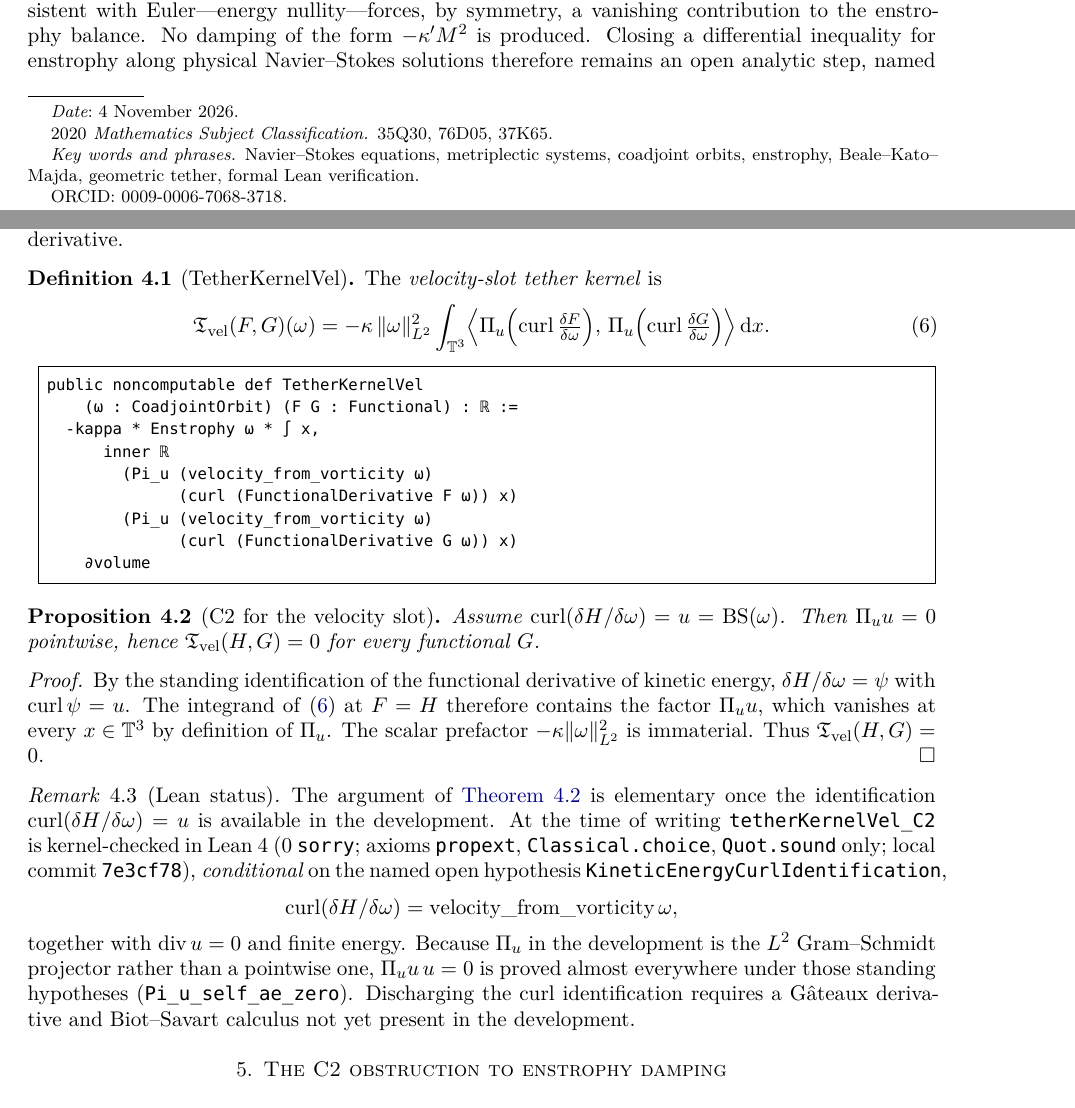
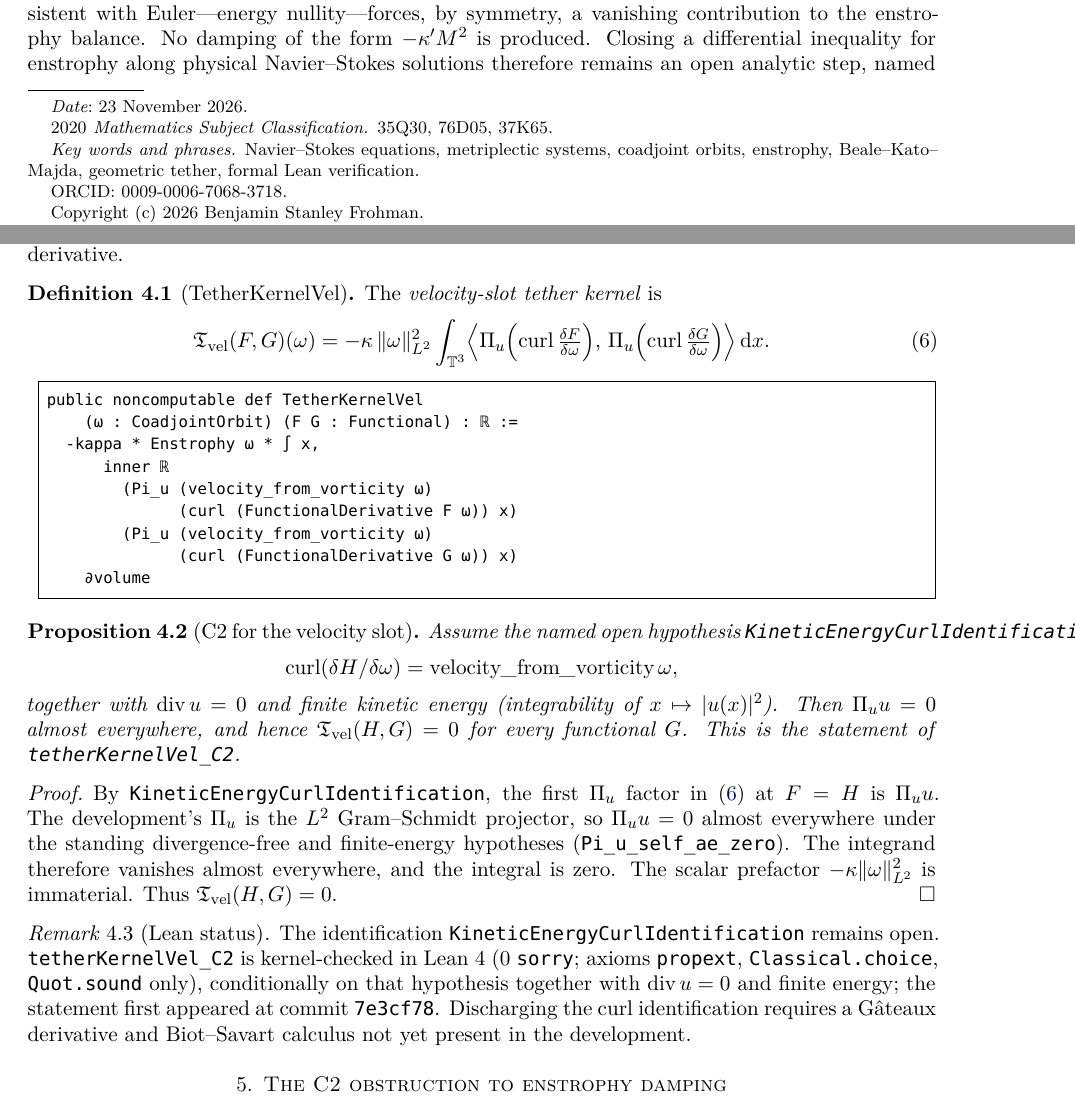
Before and after one commit to BenFrohman/frohmanian-tether-geometric, a LaTeX paper (paper/tether_holds_nothing.tex): two parts of pages 1 and 6 of 9, joined at a grey line, cut so that both start at the same text. Compiled offline with XeLaTeX.

Commit message:
Align the note with the kernel C2 statement and certify the build
Update paper/tether_holds_nothing.tex so proposition C2 matches
tetherKernelVel_C2: the result is almost-everywhere, and is
conditional on KineticEnergyCurlIdentification, div u = 0, and
finite kinetic energy. Add the copyright line, the affiliation
Independent Researcher, Texas, United States, and the date
23 November 2026, and rebuild the PDF.

lean.yml now vendors the lake-manifest.json, a CI-computed
sha256, the full build.log, and a no-exclusion sorry scan of
every tracked .lean file into the official artifact, matching
the kernel-certificate.yml collection from PR #5.

```diff
--- a/paper/tether_holds_nothing.tex
+++ b/paper/tether_holds_nothing.tex
@@ -111,10 +111,10 @@
   and the Vanishing Enstrophy Contribution on $\TT^3$}
 
 \author{Benjamin Stanley Frohman}
-\address{Independent researcher}
+\address{Independent Researcher, Texas, United States}
 \email{frohmanbenjamin@gmail.com}
-\thanks{ORCID: 0009-0006-7068-3718}
-\date{4 November 2026}
+\thanks{ORCID: 0009-0006-7068-3718.}\thanks{Copyright (c) 2026 Benjamin Stanley Frohman.}
+\date{23 November 2026}
 
 \subjclass[2020]{35Q30, 76D05, 37K65}
 \keywords{Navier--Stokes equations, metriplectic systems, coadjoint orbits,
@@ -371,30 +371,34 @@ public noncomputable def TetherKernelVel
 \end{leanshade}
 
 \begin{proposition}[C2 for the velocity slot]\label{prop:C2}
-Assume $\curl(\delta H/\delta\omega)=u=\BS(\omega)$. Then
-$\Pi_u u=0$ pointwise, hence $\Tvel(H,G)=0$ for every functional~$G$.
+Assume the named open hypothesis \Lean{KineticEnergyCurlIdentification},
+\[
+  \curl(\delta H/\delta\omega)=\mathrm{velocity\_from\_vorticity}\,\omega,
+\]
+together with $\operatorname{div}u=0$ and finite kinetic energy
+(integrability of $x\mapsto|u(x)|^2$). Then $\Pi_u u=0$ almost
+everywhere, and hence $\Tvel(H,G)=0$ for every functional~$G$.
+This is the statement of \Lean{tetherKernelVel_C2}.
 \end{proposition}
 
 \begin{proof}
-By the standing identification of the functional derivative of kinetic energy,
-$\delta H/\delta\omega=\psi$ with $\curl\psi=u$. The integrand of~\eqref{eq:Tvel}
-at $F=H$ therefore contains the factor $\Pi_u u$, which vanishes at every
-$x\in\TT^3$ by definition of $\Pi_u$. The scalar prefactor $-\kappa\enst$ is
-immaterial. Thus $\Tvel(H,G)=0$.
+By \Lean{KineticEnergyCurlIdentification}, the first $\Pi_u$ factor
+in~\eqref{eq:Tvel} at $F=H$ is $\Pi_u u$. The development's $\Pi_u$ is the
+$L^2$ Gram--Schmidt projector, so $\Pi_u u=0$ almost everywhere under the
+standing divergence-free and finite-energy hypotheses
+(\Lean{Pi_u_self_ae_zero}). The integrand therefore vanishes almost
+everywhere, and the integral is zero. The scalar prefactor $-\kappa\enst$
+is immaterial. Thus $\Tvel(H,G)=0$.
 \end{proof}
 
 \begin{remark}[Lean status]\label{rem:lean-status}
-The argument of \cref{prop:C2} is elementary once the identification
-$\curl(\delta H/\delta\omega)=u$ is available in the development. At the time of
-writing \Lean{tetherKernelVel_C2} is kernel-checked in Lean~4 (0 \texttt{sorry}; axioms
-\texttt{propext}, \texttt{Classical.choice}, \texttt{Quot.sound} only; local commit \texttt{7e3cf78}),
-\emph{conditional} on the named open hypothesis \Lean{KineticEnergyCurlIdentification},
-\[\curl(\delta H/\delta\omega)=\mathrm{velocity\_from\_vorticity}\,\omega,\]
-together with $\operatorname{div}u=0$ and finite energy. Because $\Pi_u$ in the
-development is the $L^2$ Gram--Schmidt projector rather than a pointwise one,
-$\Pi_u u\,u=0$ is proved almost everywhere under those standing hypotheses
-(\Lean{Pi_u_self_ae_zero}). Discharging the curl identification requires a G\^ateaux
-derivative and Biot--Savart calculus not yet present in the development.
+The identification \Lean{KineticEnergyCurlIdentification} remains open.
+\Lean{tetherKernelVel_C2} is kernel-checked in Lean~4 (0 \texttt{sorry};
+axioms \texttt{propext}, \texttt{Classical.choice}, \texttt{Quot.sound} only),
+conditionally on that hypothesis together with $\operatorname{div}u=0$ and
+finite energy; the statement first appeared at commit~\texttt{7e3cf78}.
+Discharging the curl identification requires a G\^ateaux derivative and
+Biot--Savart calculus not yet present in the development.
 \end{remark}
 
 % =====================================================================
```
Also changed, not shown: .github/workflows/lean.yml (+61 -0 lines), paper/tether_holds_nothing.pdf.
